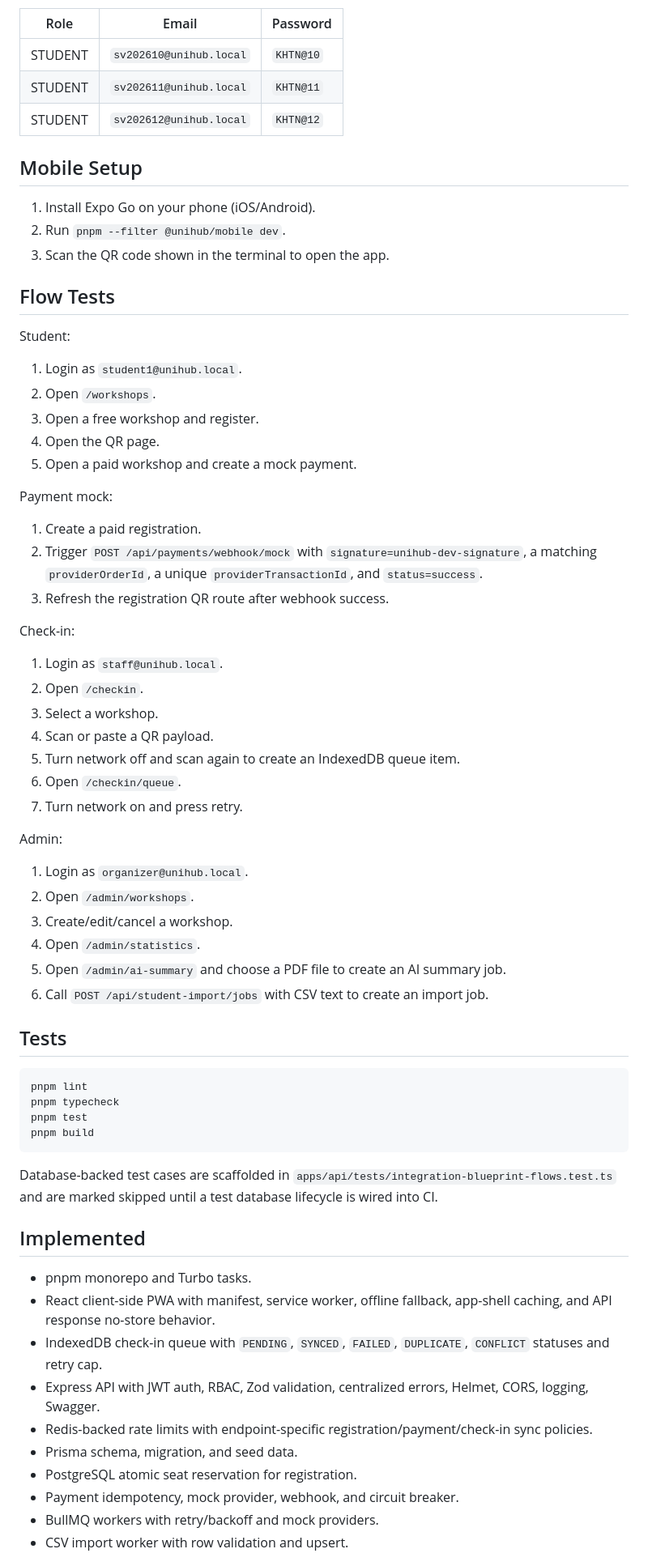
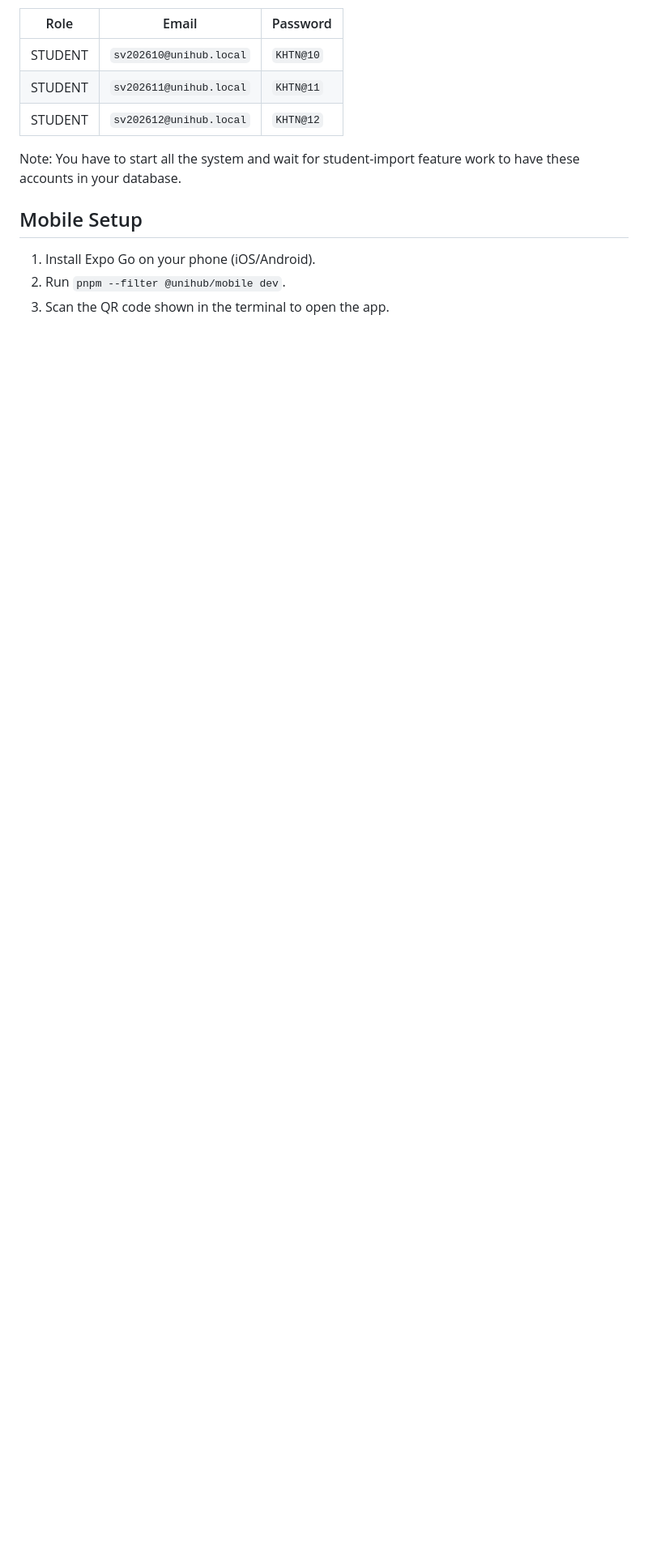
Before and after one commit to khoadanwneee/Software-Design, a Markdown page: README.md, the part around one of its changes. Shown at 81% size. Drawn GitHub-style; blank space fills up the shorter version.

````diff
--- a/README.md
+++ b/README.md
@@ -317,68 +306,9 @@ Student accounts (from `tmp/student-csv/students_valid.csv`) use password format
 | STUDENT | `sv202611@unihub.local` | `KHTN@11` |
 | STUDENT | `sv202612@unihub.local` | `KHTN@12` |
 
+Note: You have to start all the system and wait for student-import feature work to have these accounts in your database.
 ## Mobile Setup
 
 1. Install Expo Go on your phone (iOS/Android).
 2. Run `pnpm --filter @unihub/mobile dev`.
 3. Scan the QR code shown in the terminal to open the app.
-
-## Flow Tests
-
-Student:
-
-1. Login as `student1@unihub.local`.
-2. Open `/workshops`.
-3. Open a free workshop and register.
-4. Open the QR page.
-5. Open a paid workshop and create a mock payment.
-
-Payment mock:
-
-1. Create a paid registration.
-2. Trigger `POST /api/payments/webhook/mock` with `signature=unihub-dev-signature`, a matching `providerOrderId`, a unique `providerTransactionId`, and `status=success`.
-3. Refresh the registration QR route after webhook success.
-
-Check-in:
-
-1. Login as `staff@unihub.local`.
-2. Open `/checkin`.
-3. Select a workshop.
-4. Scan or paste a QR payload.
-5. Turn network off and scan again to create an IndexedDB queue item.
-6. Open `/checkin/queue`.
-7. Turn network on and press retry.
-
-Admin:
-
-1. Login as `organizer@unihub.local`.
-2. Open `/admin/workshops`.
-3. Create/edit/cancel a workshop.
-4. Open `/admin/statistics`.
-5. Open `/admin/ai-summary` and choose a PDF file to create an AI summary job.
-6. Call `POST /api/student-import/jobs` with CSV text to create an import job.
-
-## Tests
-
-```sh
-pnpm lint
-pnpm typecheck
-pnpm test
-pnpm build
-```
-
-Database-backed test cases are scaffolded in `apps/api/tests/integration-blueprint-flows.test.ts` and are marked skipped until a test database lifecycle is wired into CI.
-
-## Implemented
-
-- pnpm monorepo and Turbo tasks.
-- React client-side PWA with manifest, service worker, offline fallback, app-shell caching, and API response no-store behavior.
-- IndexedDB check-in queue with `PENDING`, `SYNCED`, `FAILED`, `DUPLICATE`, `CONFLICT` statuses and retry cap.
-- Express API with JWT auth, RBAC, Zod validation, centralized errors, Helmet, CORS, logging, Swagger.
-- Redis-backed rate limits with endpoint-specific registration/payment/check-in sync policies.
-- Prisma schema, migration, and seed data.
-- PostgreSQL atomic seat reservation for registration.
-- Payment idempotency, mock provider, webhook, and circuit breaker.
-- BullMQ workers with retry/backoff and mock providers.
-- CSV import worker with row validation and upsert.
-
````
Also changed, not shown: other parts of README.md (+0 -35 lines), docs/undone.md (deleted, +0 -50 lines).
